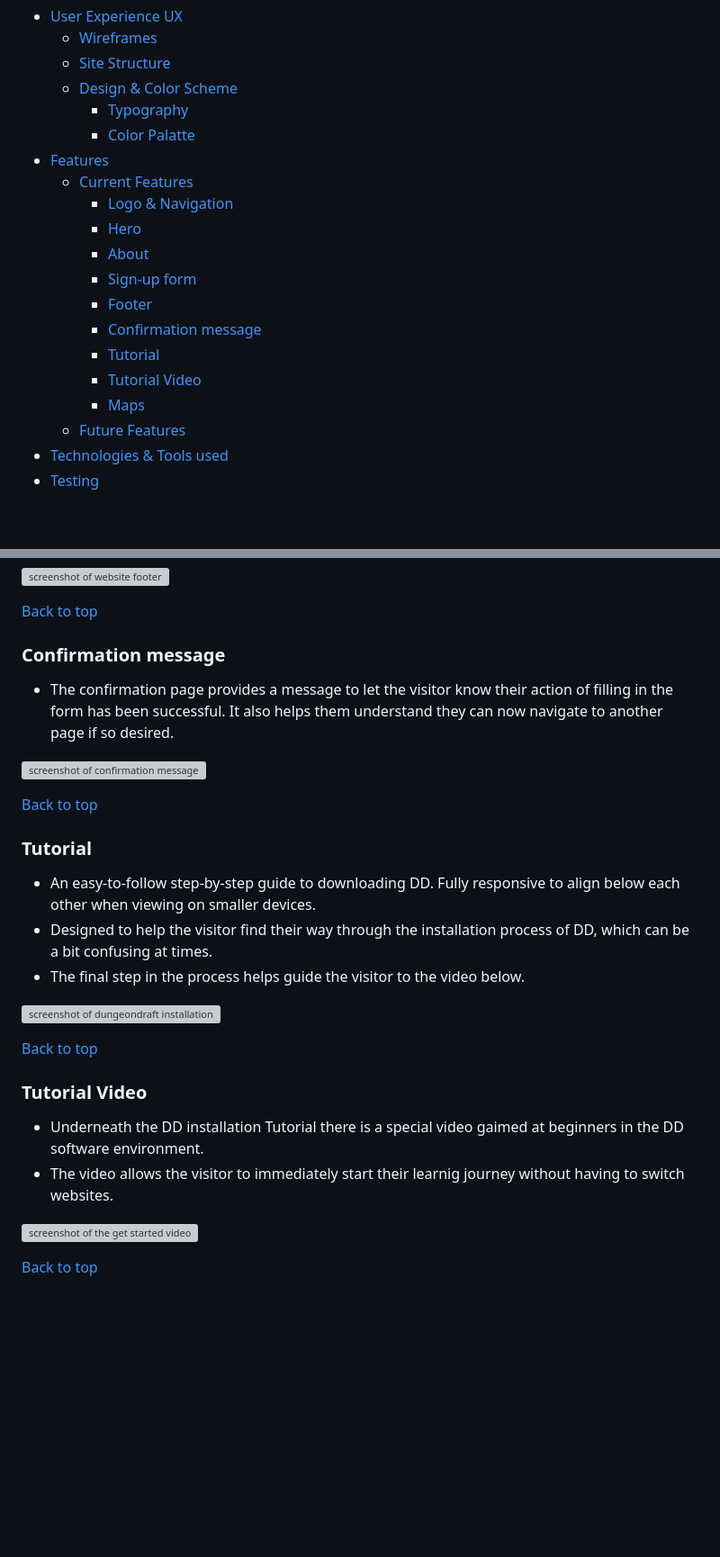
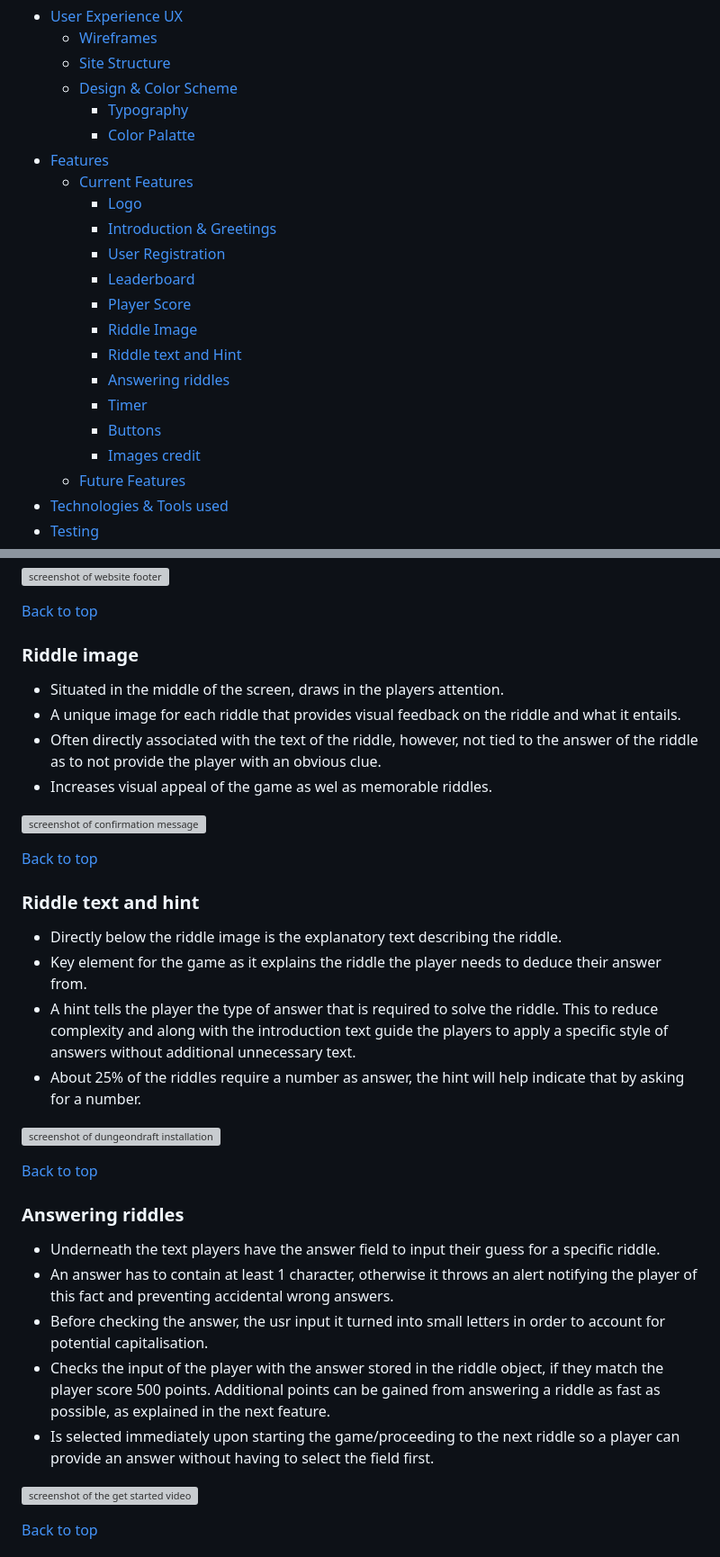
Before and after one commit to Wouter-IT/Riddle-me-this, a Markdown page: README.md, 2 parts joined by grey strips. Shown at 90% size. Drawn GitHub-style; blank space fills up the shorter version; grey boxes are pictures that could not be loaded.

Commit message:
Updated table of contents in readme. Update features chapter to current site features.

```diff
--- a/README.md
+++ b/README.md
@@ -21,15 +21,17 @@ Let's find out!
     - [Color Palatte](<#color-palette>)
 - [Features](<#features>)
   - [Current Features](<#current-features>)
-    - [Logo & Navigation](<#logo--navigation>)
-    - [Hero](<#hero>)
-    - [About](<#about>)
-    - [Sign-up form](<#sign-up-form>)
-    - [Footer](<#footer>)
-    - [Confirmation message](<#confirmation-message>)
-    - [Tutorial](<#tutorial>)
-    - [Tutorial Video](<#tutorial-video>)
-    - [Maps](<#maps>)
+    - [Logo](<#logo>)
+    - [Introduction & Greetings](<#introduction--greetings>)
+    - [User Registration](<#user-registration>)
+    - [Leaderboard](<#leaderboard>)
+    - [Player Score](<#player-score>)
+    - [Riddle Image](<#riddle-image>)
+    - [Riddle text and Hint](<#riddle-text-and-hint>)
+    - [Answering riddles](<#answering-riddles>)
+    - [Timer](<#timer>)
+    - [Buttons](<#buttons>)
+    - [Images credit](<#images-credit>)
   - [Future Features](<#future-features>)
 - [Technologies & Tools used](<#technologies--tools-used>)
 - [Testing](<#testing>)
@@ -138,25 +141,32 @@ The color scheme for the website can be described as "striking" and originates f
 
 [Back to top](<#contents>)
 
-### Confirmation message
-- The confirmation page provides a message to let the visitor know their action of filling in the form has been successful. It also helps them understand they can now navigate to another page if so desired.
+### Riddle image
+- Situated in the middle of the screen, draws in the players attention.
+- A unique image for each riddle that provides visual feedback on the riddle and what it entails.
+- Often directly associated with the text of the riddle, however, not tied to the answer of the riddle as to not provide the player with an obvious clue.
+- Increases visual appeal of the game as wel as memorable riddles.
 
 ![screenshot of confirmation message](assets/images/readme/confirmation.jpg)
 
 [Back to top](<#contents>)
 
-### Tutorial
-- An easy-to-follow step-by-step guide to downloading DD. Fully responsive to align below each other when viewing on smaller devices.
-- Designed to help the visitor find their way through the installation process of DD, which can be a bit confusing at times.
-- The final step in the process helps guide the visitor to the video below.
+### Riddle text and hint
+- Directly below the riddle image is the explanatory text describing the riddle.
+- Key element for the game as it explains the riddle the player needs to deduce their answer from.
+- A hint tells the player the type of answer that is required to solve the riddle. This to reduce complexity and along with the introduction text guide the players to apply a specific style of answers without additional unnecessary text.
+- About 25% of the riddles require a number as answer, the hint will help indicate that by asking for a number.
 
 ![screenshot of dungeondraft installation guide](assets/images/readme/tutorial.JPG)
 
 [Back to top](<#contents>)
 
-### Tutorial Video
-- Underneath the DD installation Tutorial there is a special video gaimed at beginners in the DD software environment.
-- The video allows the visitor to immediately start their learnig journey without having to switch websites.
+### Answering riddles
+- Underneath the text players have the answer field to input their guess for a specific riddle.
+- An answer has to contain at least 1 character, otherwise it throws an alert notifying the player of this fact and preventing accidental wrong answers.
+- Before checking the answer, the usr input it turned into small letters in order to account for potential capitalisation.
+- Checks the input of the player with the answer stored in the riddle object, if they match the player score 500 points. Additional points can be gained from answering a riddle as fast as possible, as explained in the next feature.
+- Is selected immediately upon starting the game/proceeding to the next riddle so a player can provide an answer without having to select the field first.
 
 ![screenshot of the get started video](assets/images/readme/get-started.jpg)
 
```
Also changed, not shown: other parts of README.md (+26 -5 lines).
